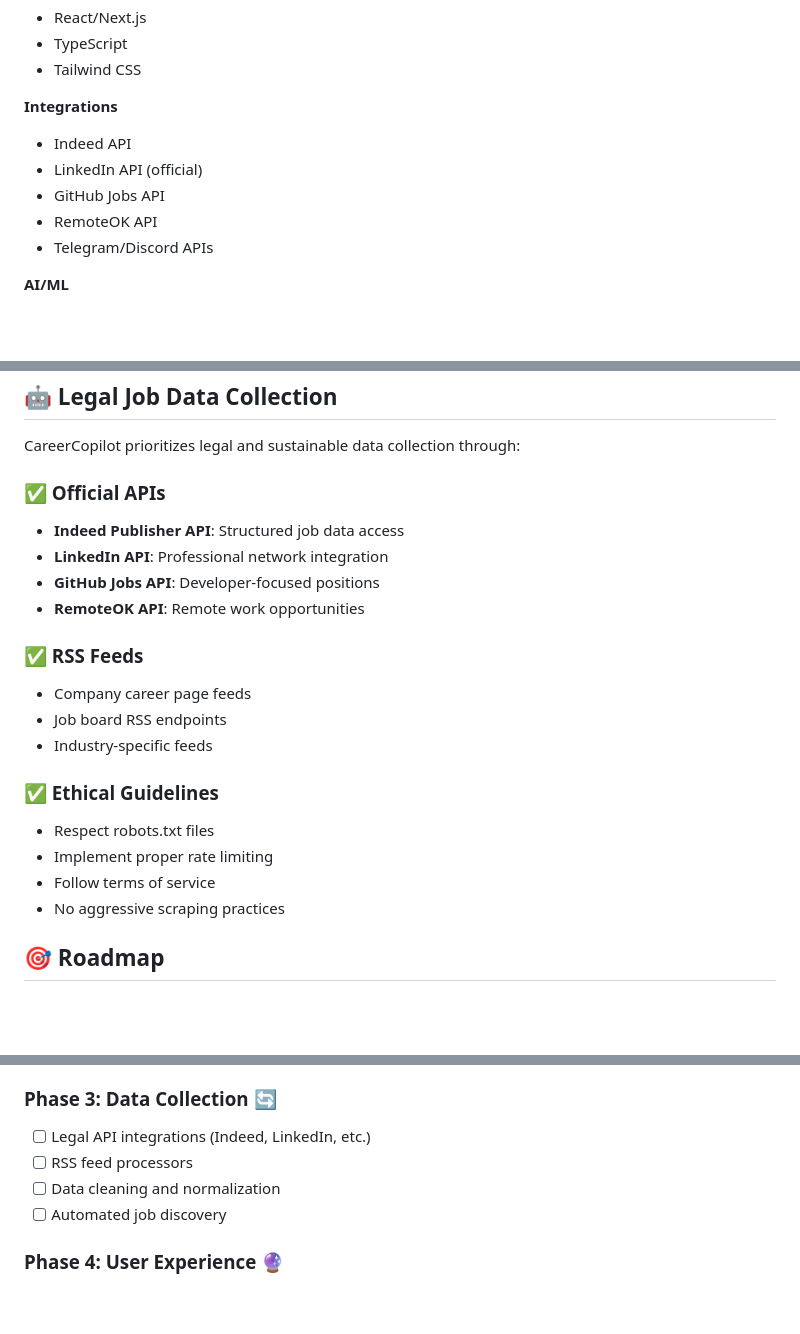
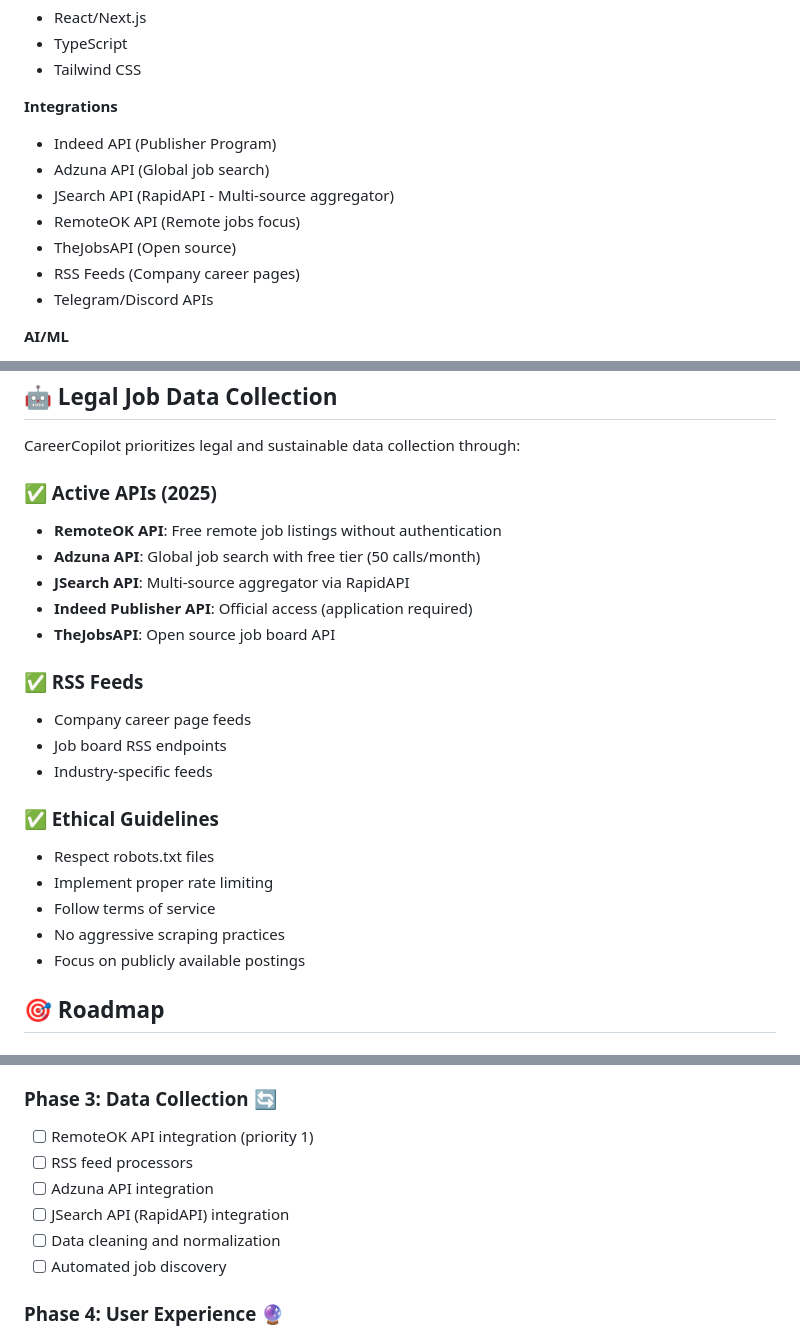
Before and after one commit to GuiDev-01/orion-jobs-ai, a Markdown page: README.md, 3 parts joined by grey strips. GitHub-like rendering; blank space fills up the shorter version.

Commit message:
docs: update API integrations with current active services

```diff
--- a/README.md
+++ b/README.md
@@ -39,10 +39,12 @@ Transform your job search from hours of manual browsing to intelligent, automate
 - Tailwind CSS
 
 **Integrations**
-- Indeed API
-- LinkedIn API (official)
-- GitHub Jobs API
-- RemoteOK API
+- Indeed API (Publisher Program)
+- Adzuna API (Global job search)
+- JSearch API (RapidAPI - Multi-source aggregator)
+- RemoteOK API (Remote jobs focus)
+- TheJobsAPI (Open source)
+- RSS Feeds (Company career pages)
 - Telegram/Discord APIs
 
 **AI/ML**
@@ -133,11 +135,12 @@ curl -X GET "http://localhost:8000/jobs"
 
 CareerCopilot prioritizes legal and sustainable data collection through:
 
-### ✅ Official APIs
-- **Indeed Publisher API**: Structured job data access
-- **LinkedIn API**: Professional network integration
-- **GitHub Jobs API**: Developer-focused positions
-- **RemoteOK API**: Remote work opportunities
+### ✅ Active APIs (2025)
+- **RemoteOK API**: Free remote job listings without authentication
+- **Adzuna API**: Global job search with free tier (50 calls/month)
+- **JSearch API**: Multi-source aggregator via RapidAPI
+- **Indeed Publisher API**: Official access (application required)
+- **TheJobsAPI**: Open source job board API
 
 ### ✅ RSS Feeds
 - Company career page feeds
@@ -149,6 +152,8 @@ CareerCopilot prioritizes legal and sustainable data collection through:
 - Implement proper rate limiting
 - Follow terms of service
 - No aggressive scraping practices
+- Focus on publicly available postings
+
 
 ## 🎯 Roadmap
 
@@ -165,8 +170,10 @@ CareerCopilot prioritizes legal and sustainable data collection through:
 - [ ] API rate limiting
 
 ### Phase 3: Data Collection 🔄
-- [ ] Legal API integrations (Indeed, LinkedIn, etc.)
+- [ ] RemoteOK API integration (priority 1)
 - [ ] RSS feed processors
+- [ ] Adzuna API integration
+- [ ] JSearch API (RapidAPI) integration
 - [ ] Data cleaning and normalization
 - [ ] Automated job discovery
 
```
